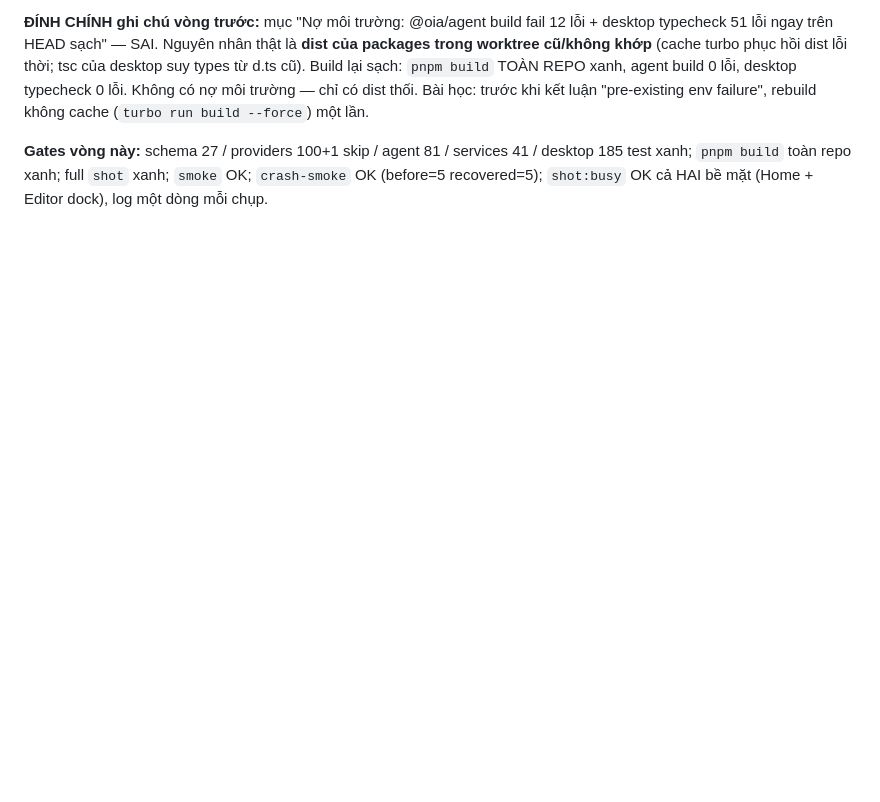
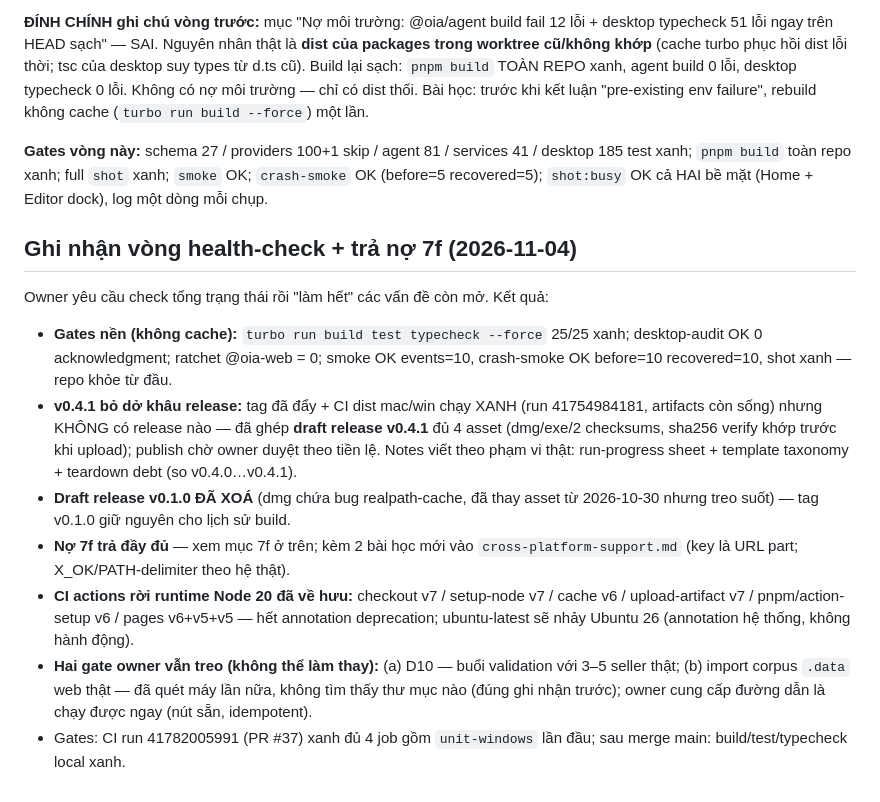
Before and after one commit to cuongducle/oia, a Markdown page: docs/designs/desktop-only-reorg.md, the part around one of its changes. GitHub-like rendering; blank space fills up the shorter version.

```diff
--- a/docs/designs/desktop-only-reorg.md
+++ b/docs/designs/desktop-only-reorg.md
@@ -278,3 +278,15 @@ Owner yêu cầu xé code của chính vòng redesign trên. Danh sách lỗi t
 **ĐÍNH CHÍNH ghi chú vòng trước:** mục "Nợ môi trường: @oia/agent build fail 12 lỗi + desktop typecheck 51 lỗi ngay trên HEAD sạch" — SAI. Nguyên nhân thật là **dist của packages trong worktree cũ/không khớp** (cache turbo phục hồi dist lỗi thời; tsc của desktop suy types từ d.ts cũ). Build lại sạch: `pnpm build` TOÀN REPO xanh, agent build 0 lỗi, desktop typecheck 0 lỗi. Không có nợ môi trường — chỉ có dist thối. Bài học: trước khi kết luận "pre-existing env failure", rebuild không cache (`turbo run build --force`) một lần.
 
 **Gates vòng này:** schema 27 / providers 100+1 skip / agent 81 / services 41 / desktop 185 test xanh; `pnpm build` toàn repo xanh; full `shot` xanh; `smoke` OK; `crash-smoke` OK (before=5 recovered=5); `shot:busy` OK cả HAI bề mặt (Home + Editor dock), log một dòng mỗi chụp.
+
+## Ghi nhận vòng health-check + trả nợ 7f (2026-11-04)
+
+Owner yêu cầu check tổng trạng thái rồi "làm hết" các vấn đề còn mở. Kết quả:
+
+- **Gates nền (không cache):** `turbo run build test typecheck --force` 25/25 xanh; desktop-audit OK 0 acknowledgment; ratchet @oia-web = 0; smoke OK events=10, crash-smoke OK before=10 recovered=10, shot xanh — repo khỏe từ đầu.
+- **v0.4.1 bỏ dở khâu release:** tag đã đẩy + CI dist mac/win chạy XANH (run 41754984181, artifacts còn sống) nhưng KHÔNG có release nào — đã ghép **draft release v0.4.1** đủ 4 asset (dmg/exe/2 checksums, sha256 verify khớp trước khi upload); publish chờ owner duyệt theo tiền lệ. Notes viết theo phạm vi thật: run-progress sheet + template taxonomy + teardown debt (so v0.4.0…v0.4.1).
+- **Draft release v0.1.0 ĐÃ XOÁ** (dmg chứa bug realpath-cache, đã thay asset từ 2026-10-30 nhưng treo suốt) — tag v0.1.0 giữ nguyên cho lịch sử build.
+- **Nợ 7f trả đầy đủ** — xem mục 7f ở trên; kèm 2 bài học mới vào `cross-platform-support.md` (key là URL part; X_OK/PATH-delimiter theo hệ thật).
+- **CI actions rời runtime Node 20 đã về hưu:** checkout v7 / setup-node v7 / cache v6 / upload-artifact v7 / pnpm/action-setup v6 / pages v6+v5+v5 — hết annotation deprecation; ubuntu-latest sẽ nhảy Ubuntu 26 (annotation hệ thống, không hành động).
+- **Hai gate owner vẫn treo (không thể làm thay):** (a) D10 — buổi validation với 3–5 seller thật; (b) import corpus `.data` web thật — đã quét máy lần nữa, không tìm thấy thư mục nào (đúng ghi nhận trước); owner cung cấp đường dẫn là chạy được ngay (nút sẵn, idempotent).
+- Gates: CI run 41782005991 (PR #37) xanh đủ 4 job gồm `unit-windows` lần đầu; sau merge main: build/test/typecheck local xanh.
```
Also changed, not shown: other parts of docs/designs/desktop-only-reorg.md (+1 -1 lines), docs/reference/cross-platform-support.md (+12 -0 lines).
